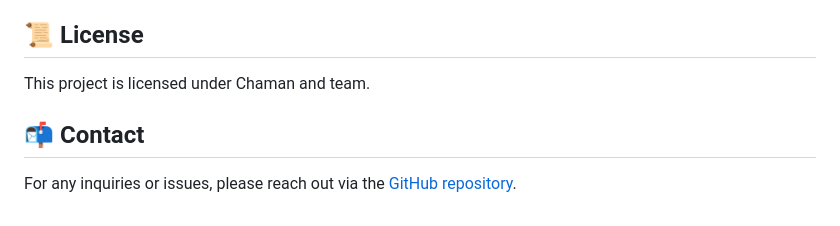
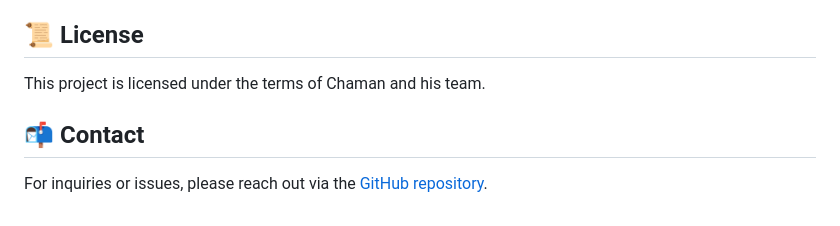
Before and after one commit to Arjun20569/Volunteer-Management-Platform, a Markdown page: README.md, the part around the change printed below. Rendered like a GitHub page.

```diff
--- a/README.md
+++ b/README.md
@@ -149,11 +96,11 @@ JWT_SECRET=your_jwt_secret</code></pre>
   </ol>
 
   <h2>📜 License</h2>
-  <p>This project is licensed under Chaman and team.</p>
+  <p>This project is licensed under the terms of Chaman and his team.</p>
 
   <h2>📬 Contact</h2>
   <p>
-    For any inquiries or issues, please reach out via the <a href="https://github.com/Candbury">GitHub repository</a>.
+    For inquiries or issues, please reach out via the <a href="https://github.com/Candbury">GitHub repository</a>.
   </p>
 </body>
 </html>
```
Also changed, not shown: other parts of README.md (+49 -102 lines).
